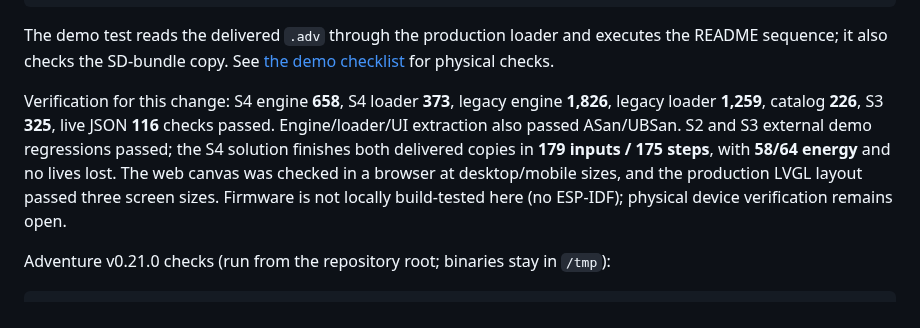
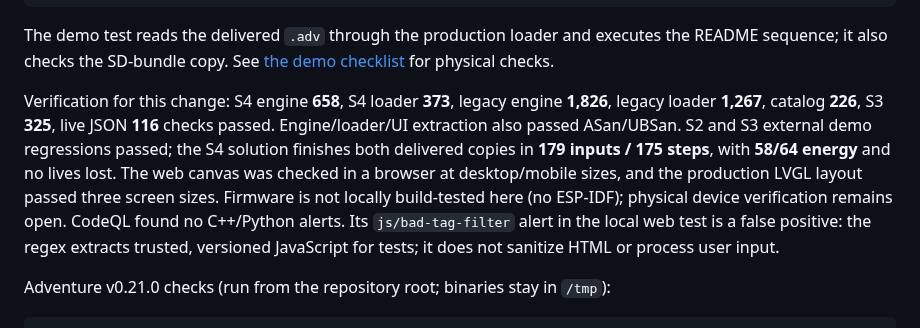
Before and after one commit to Bokbacken/MyEsp-OnTheRoad, a Markdown page: README.md, the part around the change. Rendered like a GitHub page.

Commit message:
Record final 0.21.1 verification and security assessment
Co-authored-by: Bokbacken <69871284+Bokbacken@users.noreply.github.com>

```diff
--- a/README.md
+++ b/README.md
@@ -407,13 +407,16 @@ executes the README sequence; it also checks the SD-bundle copy. See
 [the demo checklist](docs/adventures/s4_demo/README.md) for physical checks.
 
 Verification for this change: S4 engine **658**, S4 loader **373**, legacy
-engine **1,826**, legacy loader **1,259**, catalog **226**, S3 **325**, live JSON **116** checks
+engine **1,826**, legacy loader **1,267**, catalog **226**, S3 **325**, live JSON **116** checks
 passed. Engine/loader/UI extraction also passed ASan/UBSan. S2 and S3 external
 demo regressions passed; the S4 solution finishes both delivered copies in
 **179 inputs / 175 steps**, with **58/64 energy** and no lives lost.
 The web canvas was checked in a browser at desktop/mobile sizes, and the
 production LVGL layout passed three screen sizes. Firmware is not
 locally build-tested here (no ESP-IDF); physical device verification remains open.
+CodeQL found no C++/Python alerts. Its `js/bad-tag-filter` alert in the local
+web test is a false positive: the regex extracts trusted, versioned JavaScript
+for tests; it does not sanitize HTML or process user input.
 
 Adventure v0.21.0 checks (run from the repository root; binaries stay in `/tmp`):
 
```
